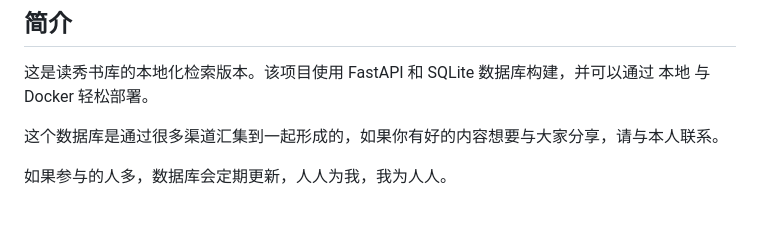
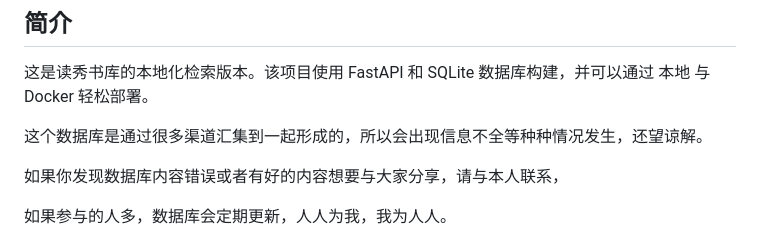
Before and after one commit to Hellohistory/EbookDatabase, a Markdown page: README.md, the part around the change. Rendered like a GitHub page; blank space fills up the shorter version.

```diff
--- a/README.md
+++ b/README.md
@@ -4,7 +4,9 @@
 
 这是读秀书库的本地化检索版本。该项目使用 FastAPI 和 SQLite 数据库构建，并可以通过 本地 与 Docker 轻松部署。
 
-这个数据库是通过很多渠道汇集到一起形成的，如果你有好的内容想要与大家分享，请与本人联系。
+这个数据库是通过很多渠道汇集到一起形成的，所以会出现信息不全等种种情况发生，还望谅解。
+
+如果你发现数据库内容错误或者有好的内容想要与大家分享，请与本人联系，
 
 如果参与的人多，数据库会定期更新，人人为我，我为人人。
 
```
